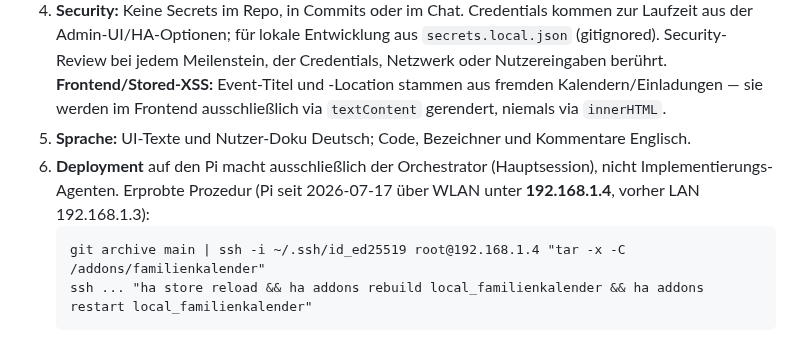
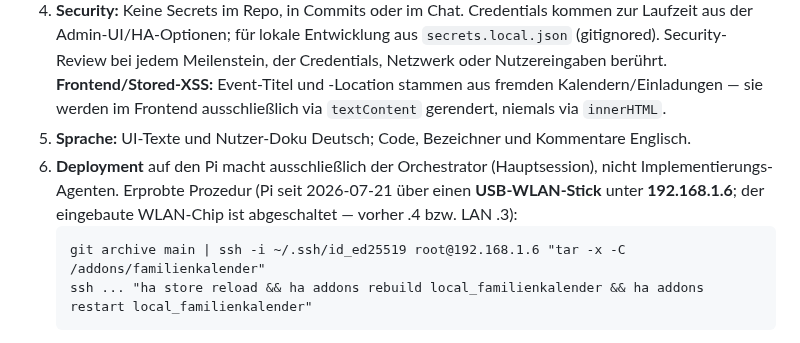
Before and after one commit to roland1910/Familienkalender, a Markdown page: CLAUDE.md, the part around the change. Rendered like a GitHub page.

Commit message:
Doku: Pi-Deployment-IP auf 192.168.1.6 (USB-WLAN-Stick)
Co-Authored-By: Claude Opus 4.8 <noreply@anthropic.com>

````diff
--- a/CLAUDE.md
+++ b/CLAUDE.md
@@ -36,9 +36,9 @@ Aggregierter Familienkalender als lokales Home-Assistant-Add-on. Zeigt die Kalen
 3. **Quality-Gate:** `ruff check` (und Frontend-Lint, sobald vorhanden) muss vor jedem Commit sauber sein. Code gut lesbar und wartbar halten; nach jedem größeren Arbeitspaket läuft ein separater Quality-Review-Agent.
 4. **Security:** Keine Secrets im Repo, in Commits oder im Chat. Credentials kommen zur Laufzeit aus der Admin-UI/HA-Optionen; für lokale Entwicklung aus `secrets.local.json` (gitignored). Security-Review bei jedem Meilenstein, der Credentials, Netzwerk oder Nutzereingaben berührt. **Frontend/Stored-XSS:** Event-Titel und -Location stammen aus fremden Kalendern/Einladungen — sie werden im Frontend ausschließlich via `textContent` gerendert, niemals via `innerHTML`.
 5. **Sprache:** UI-Texte und Nutzer-Doku Deutsch; Code, Bezeichner und Kommentare Englisch.
-6. **Deployment** auf den Pi macht ausschließlich der Orchestrator (Hauptsession), nicht Implementierungs-Agenten. Erprobte Prozedur (Pi seit 2026-07-17 über WLAN unter **192.168.1.4**, vorher LAN 192.168.1.3):
+6. **Deployment** auf den Pi macht ausschließlich der Orchestrator (Hauptsession), nicht Implementierungs-Agenten. Erprobte Prozedur (Pi seit 2026-07-21 über einen **USB-WLAN-Stick** unter **192.168.1.6**; der eingebaute WLAN-Chip ist abgeschaltet — vorher .4 bzw. LAN .3):
    ```
-   git archive main | ssh -i ~/.ssh/id_ed25519 root@192.168.1.4 "tar -x -C /addons/familienkalender"
+   git archive main | ssh -i ~/.ssh/id_ed25519 root@192.168.1.6 "tar -x -C /addons/familienkalender"
    ssh ... "ha store reload && ha addons rebuild local_familienkalender && ha addons restart local_familienkalender"
    ```
    Wichtig: `ha store reload` (nicht `ha addons reload`) macht Änderungen an config.yaml/neuen Add-ons sichtbar. Danach Logs prüfen: `ha addons logs local_familienkalender`. Das frühere Gotcha „Browser cacht altes JS nach Add-on-Update" ist seit Etappe 27 behoben: `/static/*` und die HTML-Einstiege (`/`, `/admin`) werden mit `Cache-Control: no-cache` ausgeliefert (`RevalidatingStaticFiles` + Header auf den HTML-Responses in `app/main.py`; Revalidierung per ETag → 304, bleibt schnell) — nach einem Deploy reicht ein normaler Reload. **Seit Etappe 30 gilt zusätzlich `Cache-Control: no-store` für ALLE `/api/*`-Antworten** (`ApiCacheControlMiddleware` in `app/main.py`, Pfadvergleich nach root_path-Strip, greift auch auf Fehler-Responses): der Kiosk-Browser hatte nach dem v0.26.0-Deploy ein heuristisch gecachtes altes `/api/config` (ohne `screensaver_default`) verwendet — Server-Defaults kamen nie an. Einzige Ausnahme: `/api/slideshow/image/*` behält bewusst `private, max-age=60`. Gürtel+Hosenträger: der `fetchConfig` in `api.js` sendet zusätzlich `{cache: "no-store"}`. Tests: `tests/test_cache_headers.py`.
````
